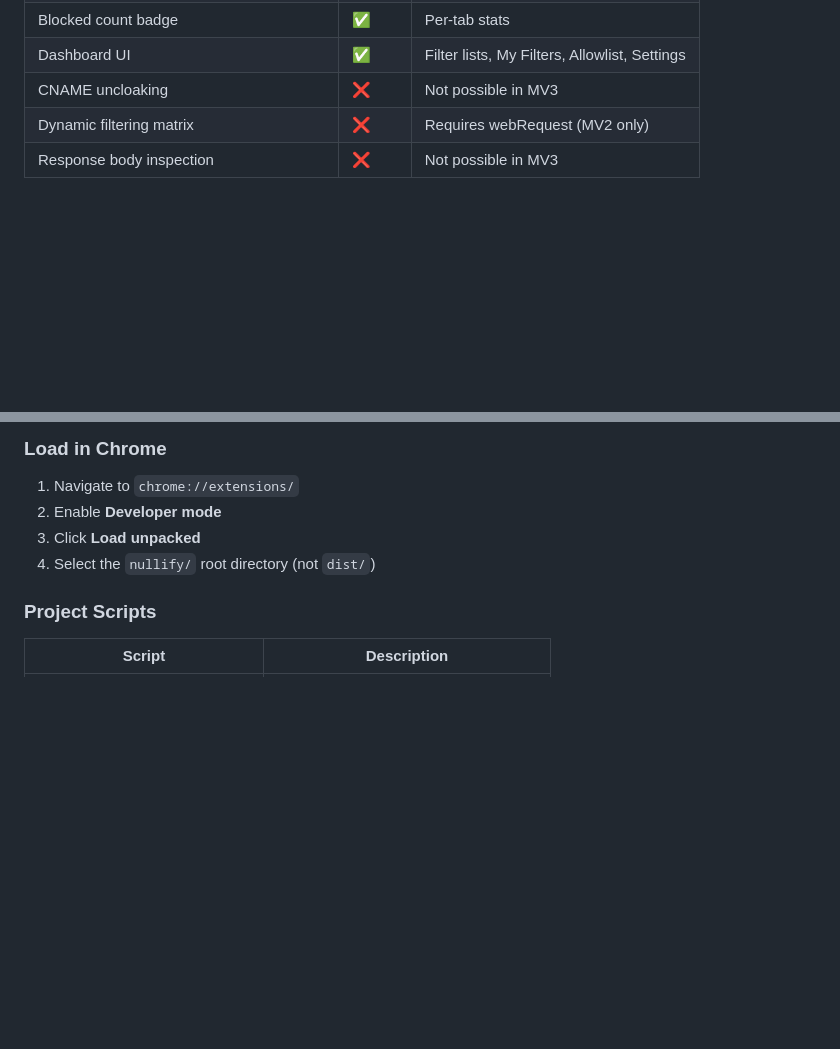
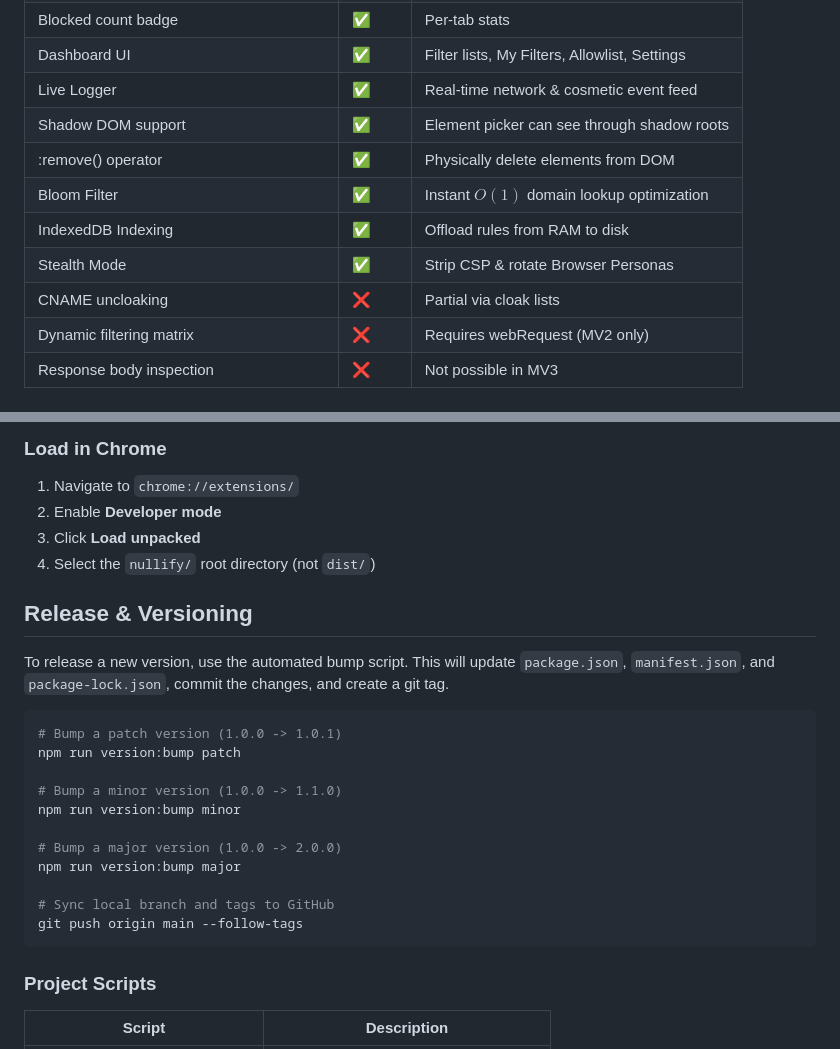
Before and after one commit to inderbhattal/Nullify, a Markdown page: README.md, 2 parts joined by grey strips. GitHub-like rendering; blank space fills up the shorter version.

Commit message:
Docs: Update features list and add Release & Versioning help section.

````diff
--- a/README.md
+++ b/README.md
@@ -41,7 +41,13 @@
 | removeparam ($removeparam=) | ✅ | DNR queryTransform |
 | Blocked count badge | ✅ | Per-tab stats |
 | Dashboard UI | ✅ | Filter lists, My Filters, Allowlist, Settings |
-| CNAME uncloaking | ❌ | Not possible in MV3 |
+| Live Logger | ✅ | Real-time network & cosmetic event feed |
+| Shadow DOM support | ✅ | Element picker can see through shadow roots |
+| :remove() operator | ✅ | Physically delete elements from DOM |
+| Bloom Filter | ✅ | Instant $O(1)$ domain lookup optimization |
+| IndexedDB Indexing | ✅ | Offload rules from RAM to disk |
+| Stealth Mode | ✅ | Strip CSP & rotate Browser Personas |
+| CNAME uncloaking | ❌ | Partial via cloak lists |
 | Dynamic filtering matrix | ❌ | Requires webRequest (MV2 only) |
 | Response body inspection | ❌ | Not possible in MV3 |
 
@@ -136,6 +142,24 @@ npm run build:ext
 3. Click **Load unpacked**
 4. Select the `nullify/` root directory (not `dist/`)
 
+## Release & Versioning
+
+To release a new version, use the automated bump script. This will update `package.json`, `manifest.json`, and `package-lock.json`, commit the changes, and create a git tag.
+
+```bash
+# Bump a patch version (1.0.0 -> 1.0.1)
+npm run version:bump patch
+
+# Bump a minor version (1.0.0 -> 1.1.0)
+npm run version:bump minor
+
+# Bump a major version (1.0.0 -> 2.0.0)
+npm run version:bump major
+
+# Sync local branch and tags to GitHub
+git push origin main --follow-tags
+```
+
 ### Project Scripts
 
 | Script | Description |
````
